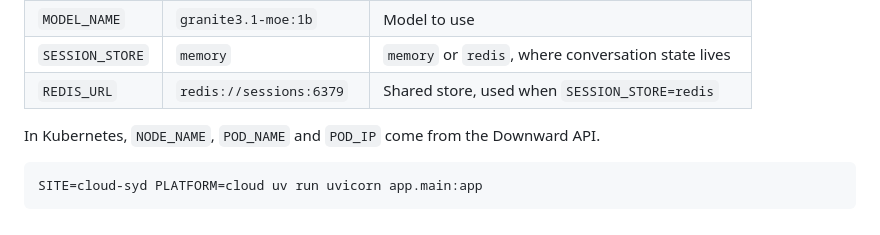
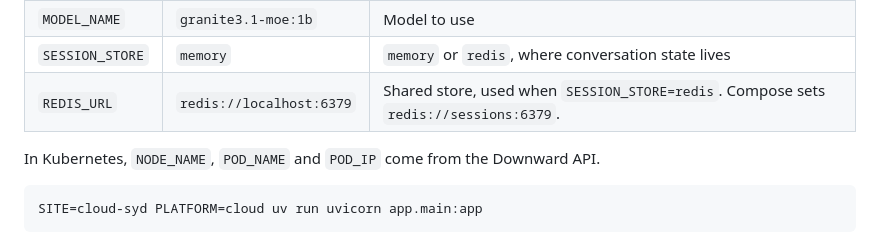
Before and after one commit to tssarathi/chatbot, a Markdown page: README.md, the part around the change. Drawn GitHub-style.

Commit message:
docs: correct the redis url default

```diff
--- a/README.md
+++ b/README.md
@@ -111,7 +111,7 @@ All optional. Each falls back to something true about the machine.
 | `OLLAMA_URL` | `http://localhost:11434` | Where the model is served from |
 | `MODEL_NAME` | `granite3.1-moe:1b` | Model to use |
 | `SESSION_STORE` | `memory` | `memory` or `redis`, where conversation state lives |
-| `REDIS_URL` | `redis://sessions:6379` | Shared store, used when `SESSION_STORE=redis` |
+| `REDIS_URL` | `redis://localhost:6379` | Shared store, used when `SESSION_STORE=redis`. Compose sets `redis://sessions:6379`. |
 
 In Kubernetes, `NODE_NAME`, `POD_NAME` and `POD_IP` come from the Downward API.
 
```
